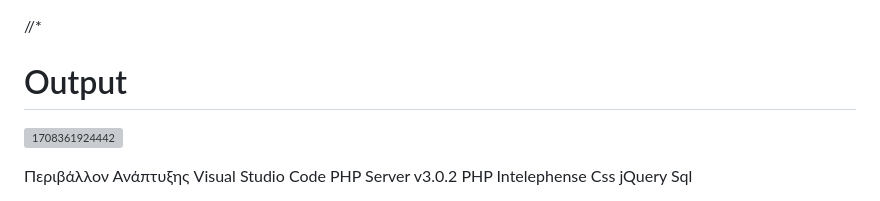
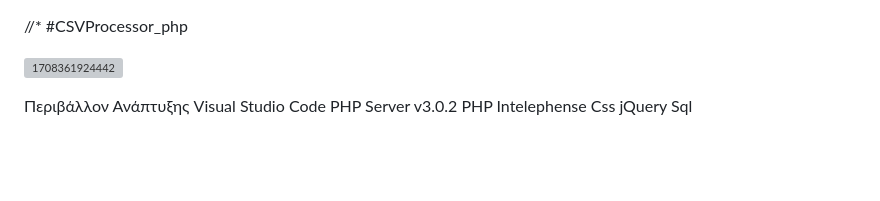
Before and after one commit to Constadin/CSVProcessor_php, a Markdown page: README.md, the part around the change. GitHub-like rendering; blank space fills up the shorter version; grey boxes are pictures that could not be loaded.

```diff
--- a/README.md
+++ b/README.md
@@ -1,5 +1,5 @@
 //*
-# Output
+#CSVProcessor_php
 
 ![1708361924442](https://github.com/Constadin/CSVProcessor_php/assets/114903866/2c42e445-8960-4106-b9b5-1de2567f41a7)
 
```
